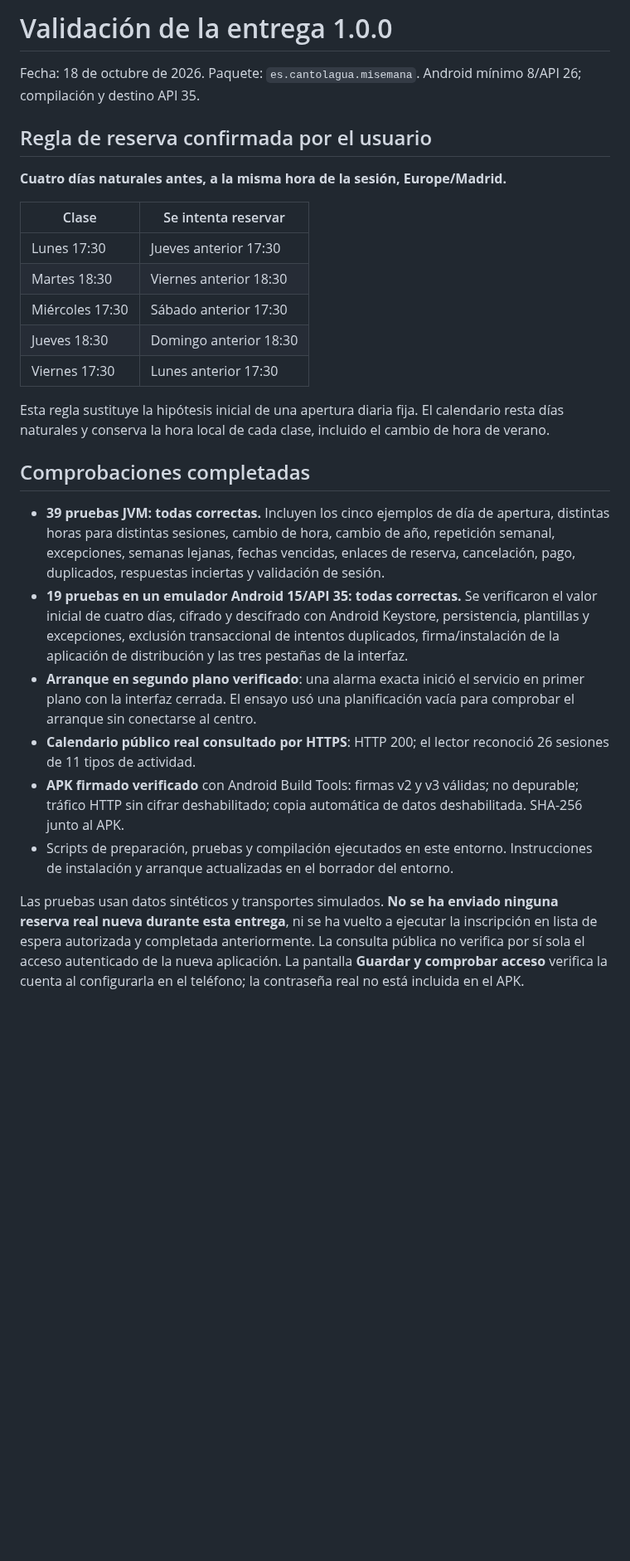
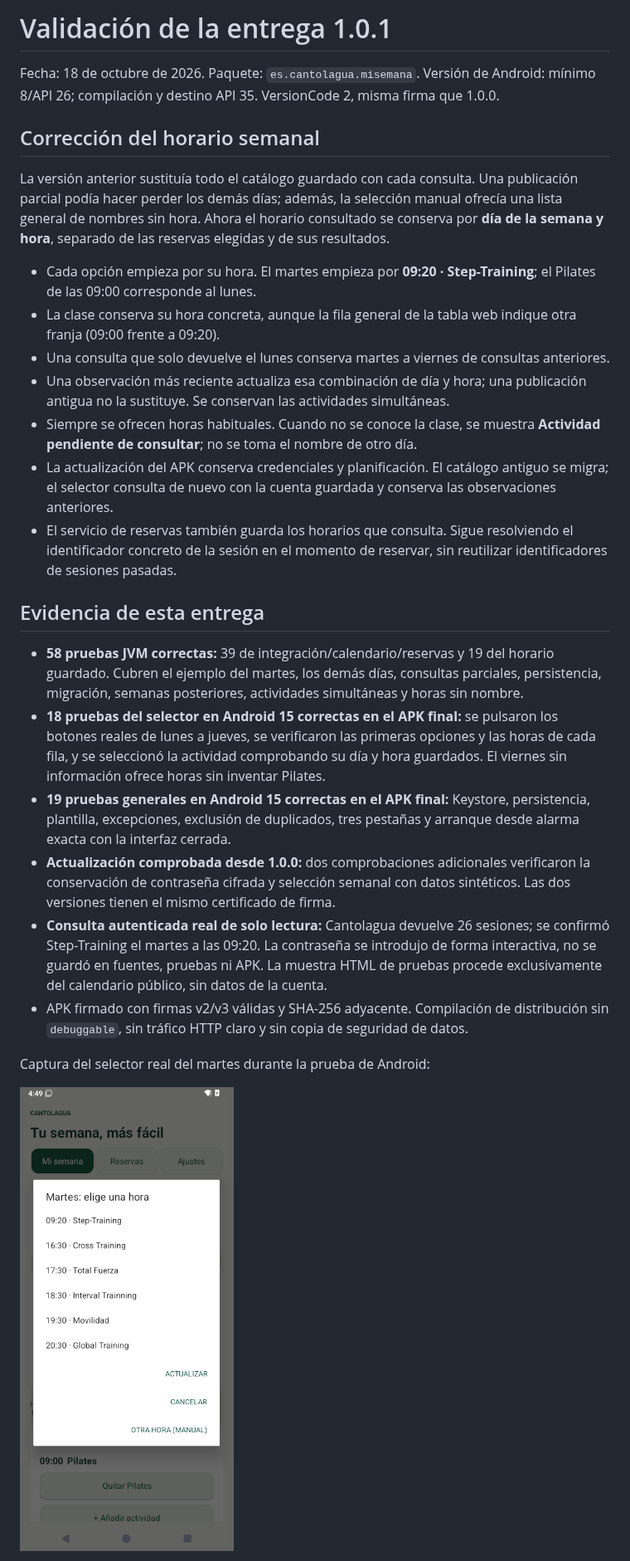
Before and after one commit to mikelaibar/AppReservaCantolagua, a Markdown page: VALIDACION.md, the part around one of its changes. Shown at 83% size. Rendered like a GitHub page; pictures changed too: artifacts/martes-1.0.1.png (added); blank space fills up the shorter version.

```diff
--- a/VALIDACION.md
+++ b/VALIDACION.md
@@ -1,29 +1,29 @@
-# Validación de la entrega 1.0.0
+# Validación de la entrega 1.0.1
 
-Fecha: 18 de octubre de 2026. Paquete: `es.cantolagua.misemana`. Android mínimo 8/API 26; compilación y destino API 35.
+Fecha: 18 de octubre de 2026. Paquete: `es.cantolagua.misemana`. Versión de Android: mínimo 8/API 26; compilación y destino API 35. VersionCode 2, misma firma que 1.0.0.
 
-## Regla de reserva confirmada por el usuario
+## Corrección del horario semanal
 
-**Cuatro días naturales antes, a la misma hora de la sesión, Europe/Madrid.**
+La versión anterior sustituía todo el catálogo guardado con cada consulta. Una publicación parcial podía hacer perder los demás días; además, la selección manual ofrecía una lista general de nombres sin hora. Ahora el horario consultado se conserva por **día de la semana y hora**, separado de las reservas elegidas y de sus resultados.
 
-| Clase | Se intenta reservar |
-| --- | --- |
-| Lunes 17:30 | Jueves anterior 17:30 |
-| Martes 18:30 | Viernes anterior 18:30 |
-| Miércoles 17:30 | Sábado anterior 17:30 |
-| Jueves 18:30 | Domingo anterior 18:30 |
-| Viernes 17:30 | Lunes anterior 17:30 |
+- Cada opción empieza por su hora. El martes empieza por **09:20 · Step-Training**; el Pilates de las 09:00 corresponde al lunes.
+- La clase conserva su hora concreta, aunque la fila general de la tabla web indique otra franja (09:00 frente a 09:20).
+- Una consulta que solo devuelve el lunes conserva martes a viernes de consultas anteriores.
+- Una observación más reciente actualiza esa combinación de día y hora; una publicación antigua no la sustituye. Se conservan las actividades simultáneas.
+- Siempre se ofrecen horas habituales. Cuando no se conoce la clase, se muestra **Actividad pendiente de consultar**; no se toma el nombre de otro día.
+- La actualización del APK conserva credenciales y planificación. El catálogo antiguo se migra; el selector consulta de nuevo con la cuenta guardada y conserva las observaciones anteriores.
+- El servicio de reservas también guarda los horarios que consulta. Sigue resolviendo el identificador concreto de la sesión en el momento de reservar, sin reutilizar identificadores de sesiones pasadas.
 
-Esta regla sustituye la hipótesis inicial de una apertura diaria fija. El calendario resta días naturales y conserva la hora local de cada clase, incluido el cambio de hora de verano.
+## Evidencia de esta entrega
 
-## Comprobaciones completadas
+- **58 pruebas JVM correctas:** 39 de integración/calendario/reservas y 19 del horario guardado. Cubren el ejemplo del martes, los demás días, consultas parciales, persistencia, migración, semanas posteriores, actividades simultáneas y horas sin nombre.
+- **18 pruebas del selector en Android 15 correctas en el APK final:** se pulsaron los botones reales de lunes a jueves, se verificaron las primeras opciones y las horas de cada fila, y se seleccionó la actividad comprobando su día y hora guardados. El viernes sin información ofrece horas sin inventar Pilates.
+- **19 pruebas generales en Android 15 correctas en el APK final:** Keystore, persistencia, plantilla, excepciones, exclusión de duplicados, tres pestañas y arranque desde alarma exacta con la interfaz cerrada.
+- **Actualización comprobada desde 1.0.0:** dos comprobaciones adicionales verificaron la conservación de contraseña cifrada y selección semanal con datos sintéticos. Las dos versiones tienen el mismo certificado de firma.
+- **Consulta autenticada real de solo lectura:** Cantolagua devuelve 26 sesiones; se confirmó Step-Training el martes a las 09:20. La contraseña se introdujo de forma interactiva, no se guardó en fuentes, pruebas ni APK. La muestra HTML de pruebas procede exclusivamente del calendario público, sin datos de la cuenta.
+- APK firmado con firmas v2/v3 válidas y SHA-256 adyacente. Compilación de distribución sin `debuggable`, sin tráfico HTTP claro y sin copia de seguridad de datos.
 
-- **39 pruebas JVM: todas correctas.** Incluyen los cinco ejemplos de día de apertura, distintas horas para distintas sesiones, cambio de hora, cambio de año, repetición semanal, excepciones, semanas lejanas, fechas vencidas, enlaces de reserva, cancelación, pago, duplicados, respuestas inciertas y validación de sesión.
-- **19 pruebas en un emulador Android 15/API 35: todas correctas.** Se verificaron el valor inicial de cuatro días, cifrado y descifrado con Android Keystore, persistencia, plantillas y excepciones, exclusión transaccional de intentos duplicados, firma/instalación de la aplicación de distribución y las tres pestañas de la interfaz.
-- **Arranque en segundo plano verificado**: una alarma exacta inició el servicio en primer plano con la interfaz cerrada. El ensayo usó una planificación vacía para comprobar el arranque sin conectarse al centro.
-- **Calendario público real consultado por HTTPS**: HTTP 200; el lector reconoció 26 sesiones de 11 tipos de actividad.
-- **APK firmado verificado** con Android Build Tools: firmas v2 y v3 válidas; no depurable; tráfico HTTP sin cifrar deshabilitado; copia automática de datos deshabilitada. SHA-256 junto al APK.
-- Scripts de preparación, pruebas y compilación ejecutados en este entorno. Instrucciones de instalación y arranque actualizadas en el borrador del entorno.
+Captura del selector real del martes durante la prueba de Android:
 
-Las pruebas usan datos sintéticos y transportes simulados. **No se ha enviado ninguna reserva real nueva durante esta entrega**, ni se ha vuelto a ejecutar la inscripción en lista de espera autorizada y completada anteriormente. La consulta pública no verifica por sí sola el acceso autenticado de la nueva aplicación. La pantalla **Guardar y comprobar acceso** verifica la cuenta al configurarla en el teléfono; la contraseña real no está incluida en el APK.
+![Martes: horas y actividades](artifacts/martes-1.0.1.png)
 
```
Also changed, not shown: other parts of VALIDACION.md (+20 -8 lines), README.md (+14 -6 lines), 15 other files.
